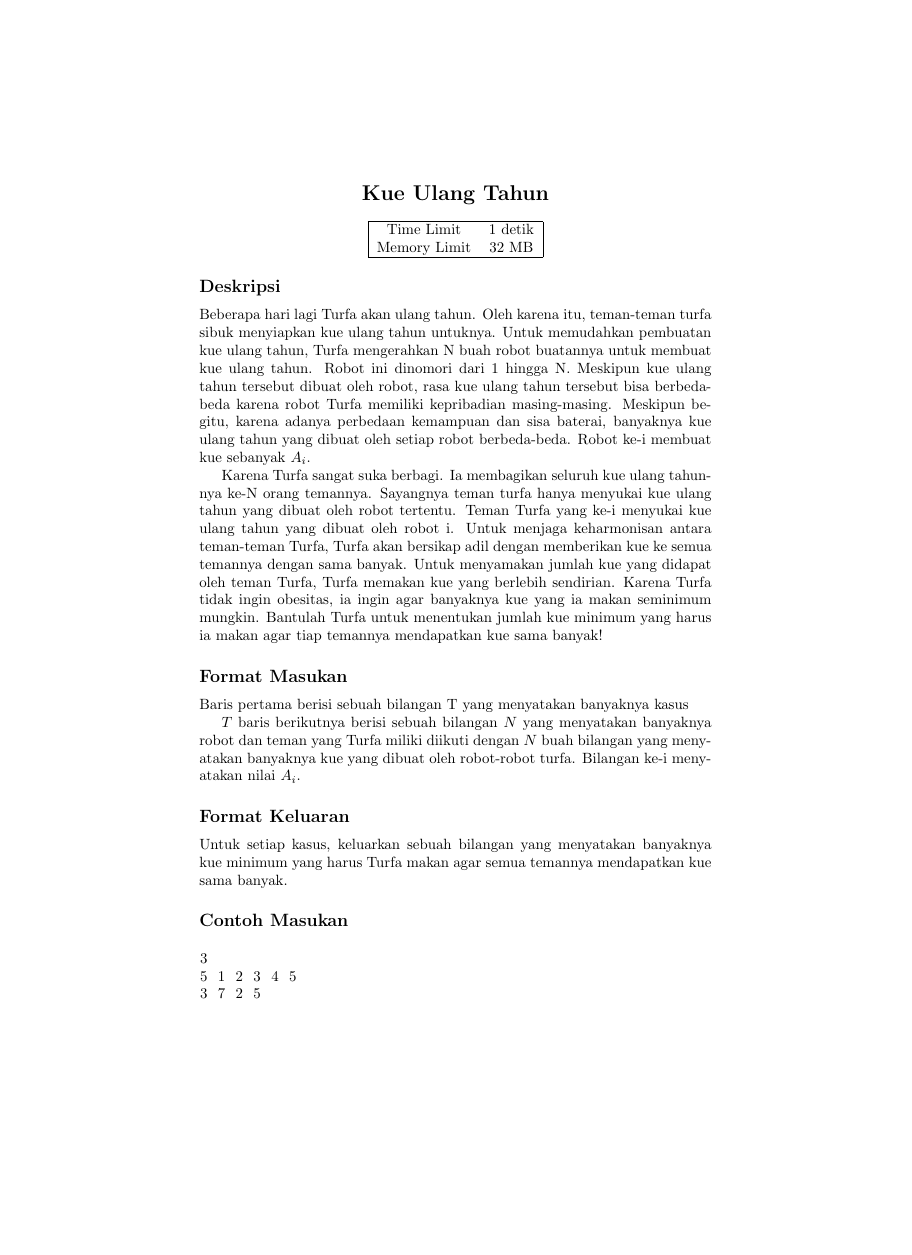
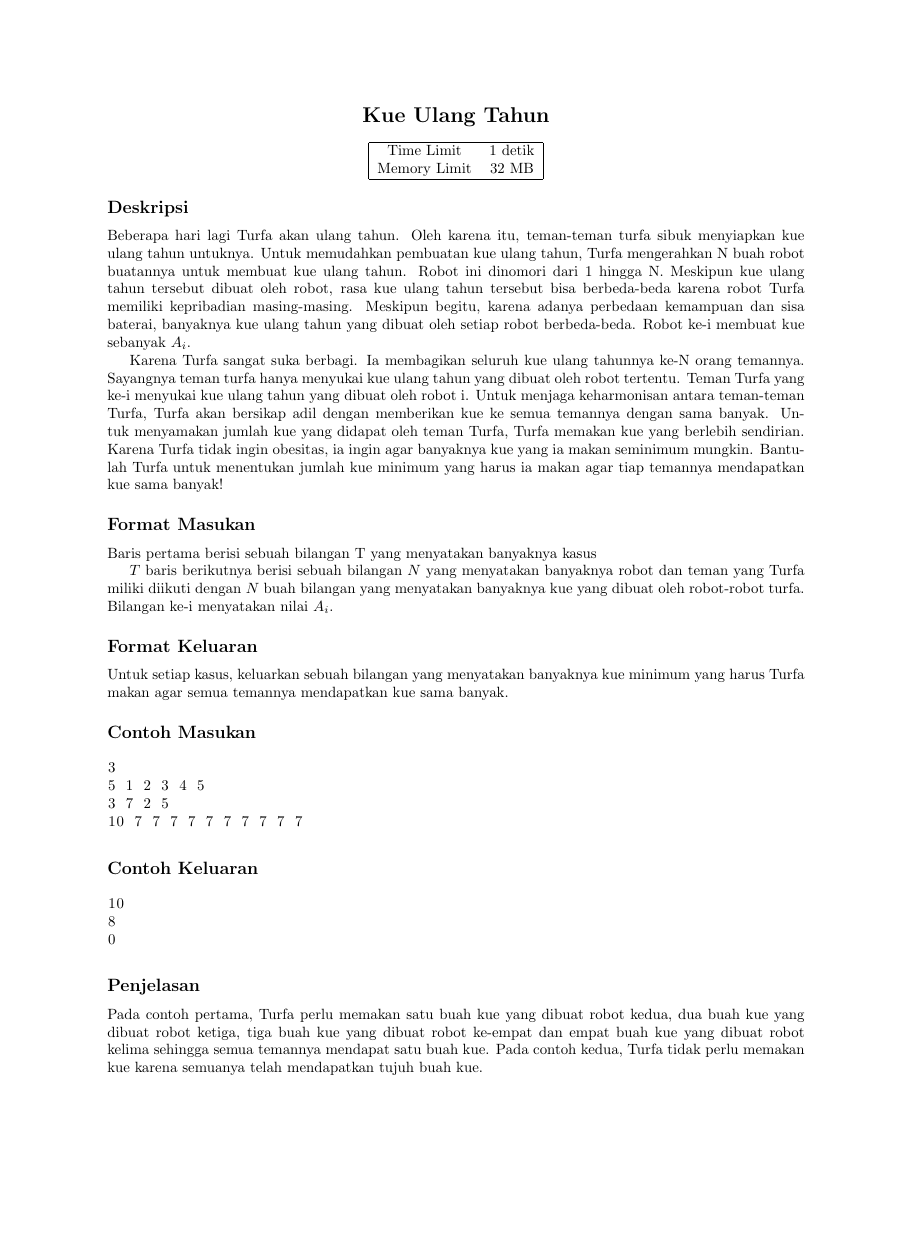
Before and after one commit to jauhararifin/arkavidia-cp-2018, a LaTeX document (qual/a/statement.tex): page 1 of 2, the shorter picture padded with empty space. Compiled offline with pdfLaTeX.

Commit message:
narrowing statement margin for problem a and b

```diff
--- a/qual/a/statement.tex
+++ b/qual/a/statement.tex
@@ -2,6 +2,7 @@
 \documentclass{article}
 \usepackage{amsmath}
 \usepackage{listings}
+\usepackage[margin=1in]{geometry}
 \pagenumbering{gobble}
 
 \begin{document}
```
Also changed, not shown: qual/b/statement.tex (+1 -0 lines).
